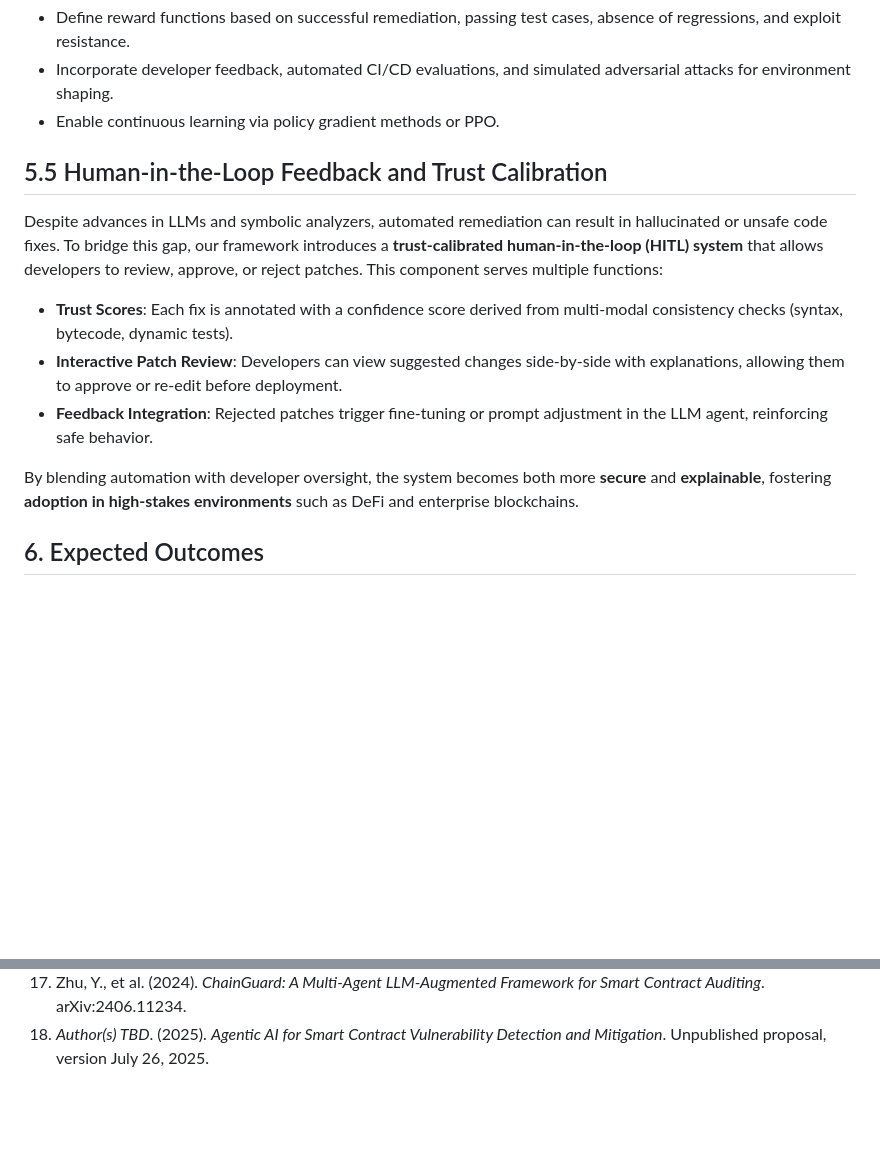
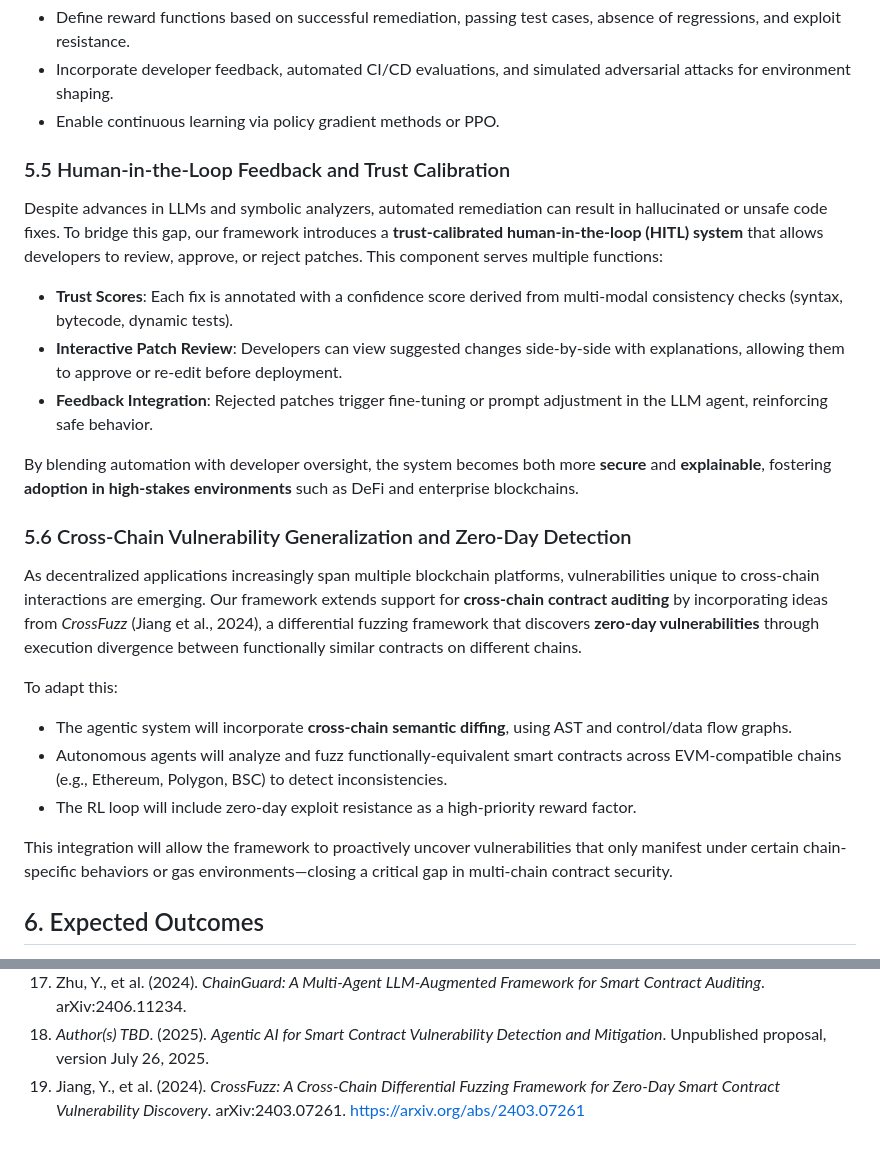
Before and after one commit to diego-noah/agent, a Markdown page: Paper/research/research-proposal.md, 2 parts joined by grey strips. Drawn GitHub-style; blank space fills up the shorter version.

Commit message:
Added Section 5.6 on cross-chain vulnerability detection using CrossFuzz framework

```diff
--- a/Paper/research/research-proposal.md
+++ b/Paper/research/research-proposal.md
@@ -87,7 +88,7 @@ Despite strong progress, most existing solutions focus on detection with limited
 - Incorporate developer feedback, automated CI/CD evaluations, and simulated adversarial attacks for environment shaping.
 - Enable continuous learning via policy gradient methods or PPO.
 
-## 5.5 Human-in-the-Loop Feedback and Trust Calibration
+### 5.5 Human-in-the-Loop Feedback and Trust Calibration
 
 Despite advances in LLMs and symbolic analyzers, automated remediation can result in hallucinated or unsafe code fixes. To bridge this gap, our framework introduces a **trust-calibrated human-in-the-loop (HITL) system** that allows developers to review, approve, or reject patches. This component serves multiple functions:
 
@@ -96,6 +97,18 @@ Despite advances in LLMs and symbolic analyzers, automated remediation can resul
 - **Feedback Integration**: Rejected patches trigger fine-tuning or prompt adjustment in the LLM agent, reinforcing safe behavior.
 
 By blending automation with developer oversight, the system becomes both more **secure** and **explainable**, fostering **adoption in high-stakes environments** such as DeFi and enterprise blockchains.
+
+### 5.6 Cross-Chain Vulnerability Generalization and Zero-Day Detection
+
+As decentralized applications increasingly span multiple blockchain platforms, vulnerabilities unique to cross-chain interactions are emerging. Our framework extends support for **cross-chain contract auditing** by incorporating ideas from *CrossFuzz* (Jiang et al., 2024), a differential fuzzing framework that discovers **zero-day vulnerabilities** through execution divergence between functionally similar contracts on different chains.
+
+To adapt this:
+
+- The agentic system will incorporate **cross-chain semantic diffing**, using AST and control/data flow graphs.
+- Autonomous agents will analyze and fuzz functionally-equivalent smart contracts across EVM-compatible chains (e.g., Ethereum, Polygon, BSC) to detect inconsistencies.
+- The RL loop will include zero-day exploit resistance as a high-priority reward factor.
+
+This integration will allow the framework to proactively uncover vulnerabilities that only manifest under certain chain-specific behaviors or gas environments—closing a critical gap in multi-chain contract security.
 
 ## 6. Expected Outcomes
 
@@ -134,3 +148,4 @@ This proposal tackles a major gap in smart contract security: the lack of a full
 16. Mehta, R., Singh, A., & Al Hakeem, K. (2024). *AuditGPT: Language Model Guided Static Analysis of Smart Contracts*. arXiv:2403.15894. https://arxiv.org/abs/2403.15894
 17. Zhu, Y., et al. (2024). *ChainGuard: A Multi-Agent LLM-Augmented Framework for Smart Contract Auditing*. arXiv:2406.11234.
 18. *Author(s) TBD*. (2025). *Agentic AI for Smart Contract Vulnerability Detection and Mitigation*. Unpublished proposal, version July 26, 2025.
+19. Jiang, Y., et al. (2024). *CrossFuzz: A Cross-Chain Differential Fuzzing Framework for Zero-Day Smart Contract Vulnerability Discovery*. arXiv:2403.07261. https://arxiv.org/abs/2403.07261
```
Also changed, not shown: other parts of Paper/research/research-proposal.md (+2 -0 lines).
